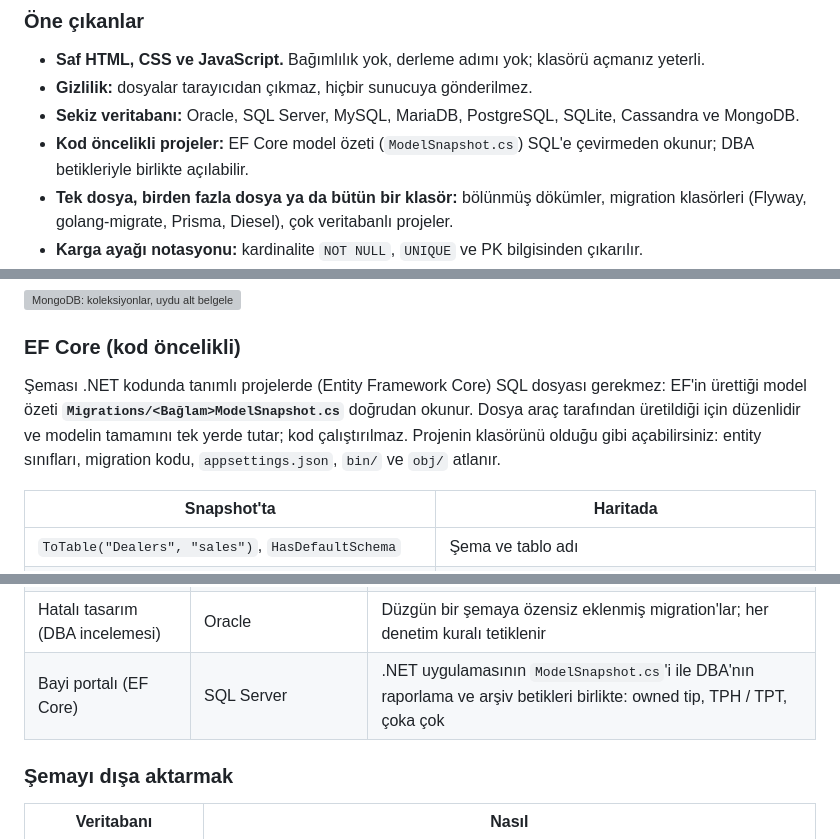
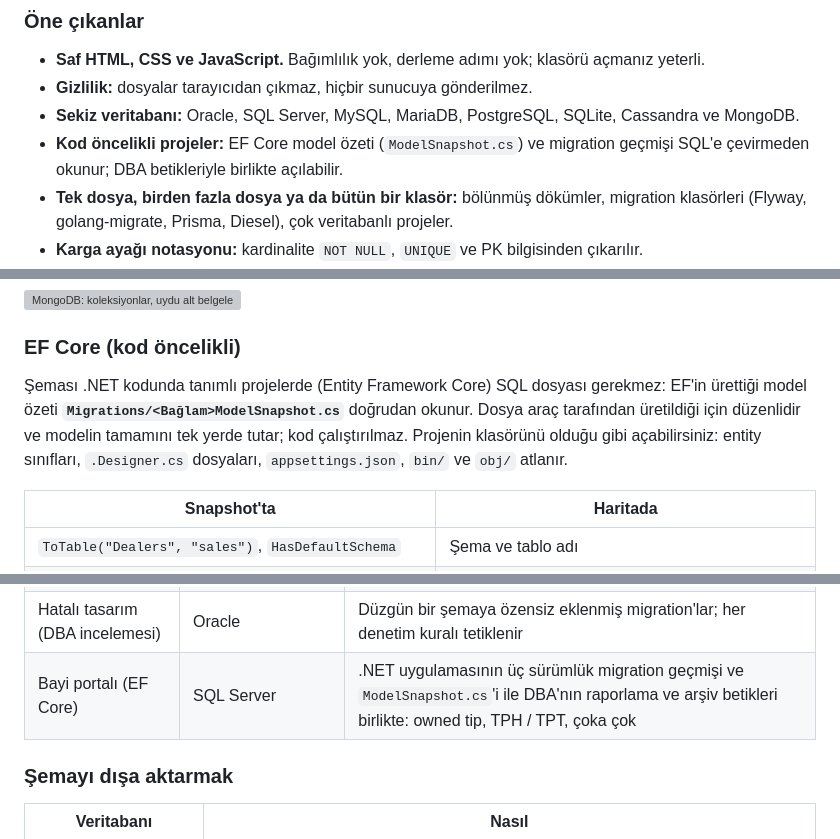
Before and after one commit to umitkrkmz/sqlSchema, a Markdown page: README.md, 3 parts joined by grey strips. Drawn GitHub-style; grey boxes are pictures that could not be loaded.

```diff
--- a/README.md
+++ b/README.md
@@ -57,7 +57,7 @@ draw.io kadar elle uğraştırmaz, veri modelleme aracı kadar ağır değildir.
 - **Saf HTML, CSS ve JavaScript.** Bağımlılık yok, derleme adımı yok; klasörü açmanız yeterli.
 - **Gizlilik:** dosyalar tarayıcıdan çıkmaz, hiçbir sunucuya gönderilmez.
 - **Sekiz veritabanı:** Oracle, SQL Server, MySQL, MariaDB, PostgreSQL, SQLite, Cassandra ve MongoDB.
-- **Kod öncelikli projeler:** EF Core model özeti (`ModelSnapshot.cs`) SQL'e çevirmeden okunur; DBA betikleriyle birlikte açılabilir.
+- **Kod öncelikli projeler:** EF Core model özeti (`ModelSnapshot.cs`) ve migration geçmişi SQL'e çevirmeden okunur; DBA betikleriyle birlikte açılabilir.
 - **Tek dosya, birden fazla dosya ya da bütün bir klasör:** bölünmüş dökümler, migration klasörleri (Flyway, golang-migrate, Prisma, Diesel), çok veritabanlı projeler.
 - **Karga ayağı notasyonu:** kardinalite `NOT NULL`, `UNIQUE` ve PK bilgisinden çıkarılır.
 - **Tahmini ilişkiler:** FK tanımlı olmayan eski sistemlerde, Cassandra'da ve MongoDB'de bağlantılar kolon adlarından bulunur.
@@ -390,7 +391,7 @@ Gömülü nesneler ve nesne dizileri, sahibinin yanında duran **uydu** tablolar
 
 ### EF Core (kod öncelikli)
 
-Şeması .NET kodunda tanımlı projelerde (Entity Framework Core) SQL dosyası gerekmez: EF'in ürettiği model özeti **`Migrations/<Bağlam>ModelSnapshot.cs`** doğrudan okunur. Dosya araç tarafından üretildiği için düzenlidir ve modelin tamamını tek yerde tutar; kod çalıştırılmaz. Projenin klasörünü olduğu gibi açabilirsiniz: entity sınıfları, migration kodu, `appsettings.json`, `bin/` ve `obj/` atlanır.
+Şeması .NET kodunda tanımlı projelerde (Entity Framework Core) SQL dosyası gerekmez: EF'in ürettiği model özeti **`Migrations/<Bağlam>ModelSnapshot.cs`** doğrudan okunur. Dosya araç tarafından üretildiği için düzenlidir ve modelin tamamını tek yerde tutar; kod çalıştırılmaz. Projenin klasörünü olduğu gibi açabilirsiniz: entity sınıfları, `.Designer.cs` dosyaları, `appsettings.json`, `bin/` ve `obj/` atlanır.
 
 | Snapshot'ta | Haritada |
 |---|---|
@@ -637,7 +639,7 @@ Bulgular adlardan ve açıklamalardan tahmindir, hukuki görüş değildir; enva
 | Karışık adlandırma | Oracle | İki ekip, iki alışkanlık: PK `ID` ve `<TABLO>_ID`, kuralsız FK'ler, ORM tabloları |
 | Sözlük ağırlıklı | Oracle | Bütün kodlar tek bir `SOZLUK` tablosunda; 30'dan fazla kolon ona `@ref` ile bağlı |
 | Hatalı tasarım (DBA incelemesi) | Oracle | Düzgün bir şemaya özensiz eklenmiş migration'lar; her denetim kuralı tetiklenir |
-| Bayi portalı (EF Core) | SQL Server | .NET uygulamasının `ModelSnapshot.cs`'i ile DBA'nın raporlama ve arşiv betikleri birlikte: owned tip, TPH / TPT, çoka çok |
+| Bayi portalı (EF Core) | SQL Server | .NET uygulamasının üç sürümlük migration geçmişi ve `ModelSnapshot.cs`'i ile DBA'nın raporlama ve arşiv betikleri birlikte: owned tip, TPH / TPT, çoka çok |
 
 <a id="tr-disa-aktarma"></a>
 
```
Also changed, not shown: other parts of README.md (+11 -7 lines), AGENTS.md (+2 -2 lines), CHANGELOG.md (+5 -0 lines), docs/images/en/ef-core.png, docs/images/tr/ef-core.png, 16 other files.
